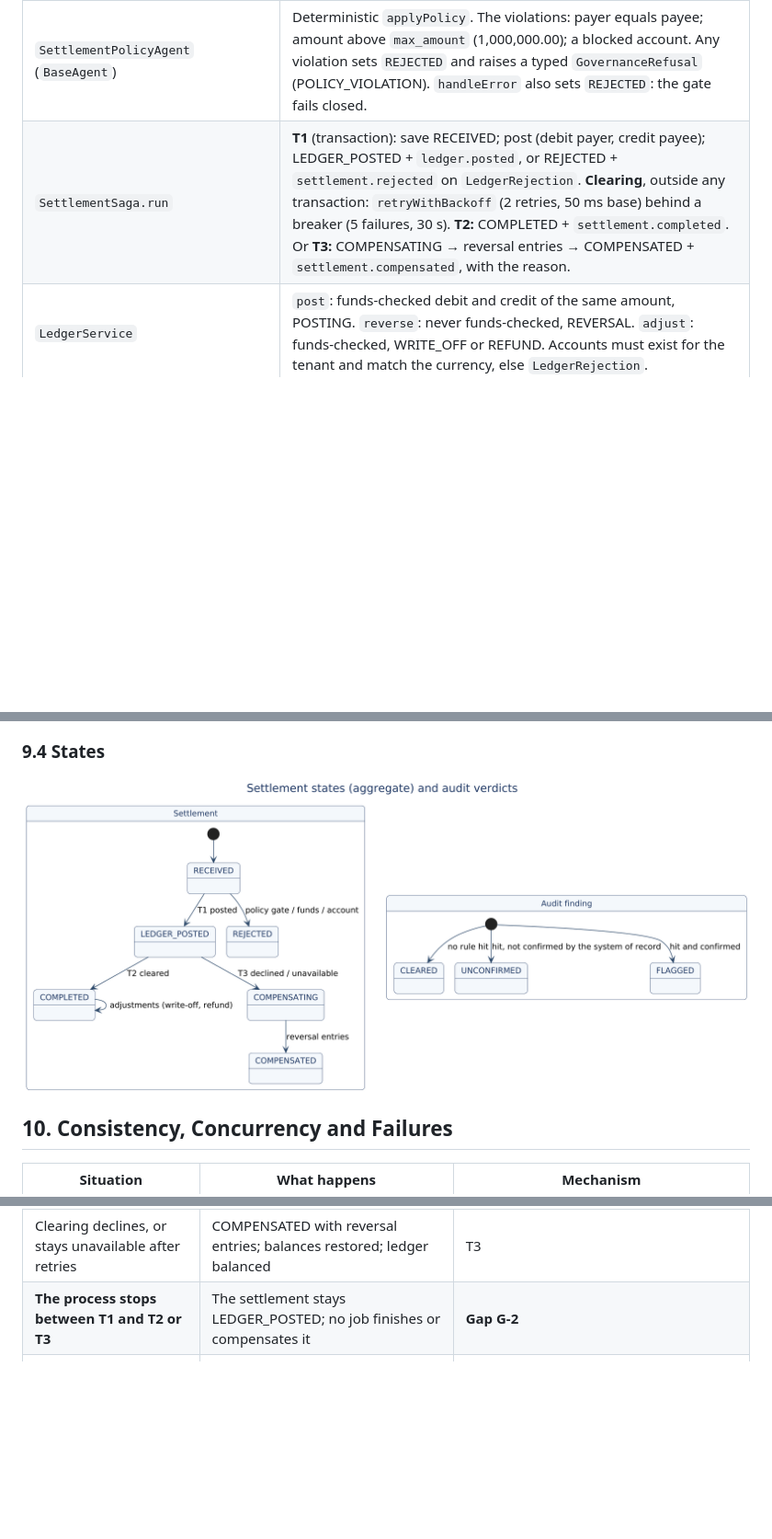
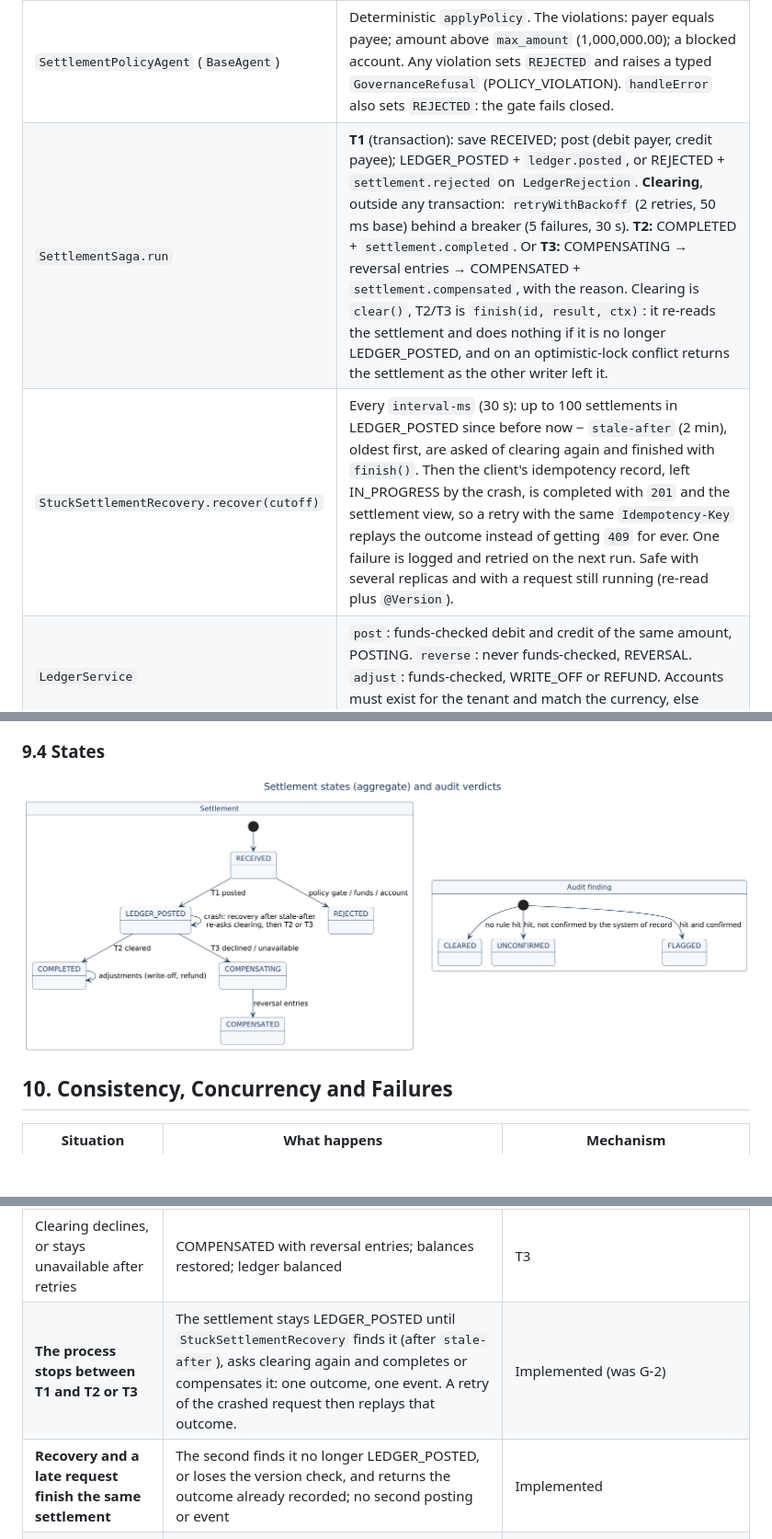
Before and after one commit to subhamviky/financial-settlement-platform, a Markdown page: docs/design/SETTLEMENT_PLATFORM_DESIGN.md, 3 parts joined by grey strips. Shown at 92% size. Rendered like a GitHub page; pictures changed too: docs/design/images/09_states.png; blank space fills up the shorter version.

```diff
--- a/docs/design/SETTLEMENT_PLATFORM_DESIGN.md
+++ b/docs/design/SETTLEMENT_PLATFORM_DESIGN.md
@@ -298,7 +299,8 @@ CI validates the events the Java tests really produce against the schema. The re
 | `SettlementOrchestrator` (`BaseOrchestrator`) | Commands (`settlement.submit`, `settlement.adjust`) are claimed per (tenant, `Idempotency-Key`) with a fingerprint of the business content:<ul><li>**Replay:** returns the stored response with `Idempotent-Replayed: true`.</li><li>**Conflict:** the same key with different content is 409.</li><li>**In progress:** another request with the key is running: 409.</li></ul>Reads are not claimed. `handleError` counts `<action>.error` and logs. |
 | `SubmitSettlementCommandService` | Runs `SettlementPolicyAgent` with the policy settings in its `RequestContext`. Anything but `APPROVED` → `saga.reject` → 422. Otherwise `saga.run` → 201 (COMPLETED or COMPENSATED) or 422 (REJECTED on funds or account). SLO 2,500 ms. |
 | `SettlementPolicyAgent` (`BaseAgent`) | Deterministic `applyPolicy`. The violations: payer equals payee; amount above `max_amount` (1,000,000.00); a blocked account. Any violation sets `REJECTED` and raises a typed `GovernanceRefusal` (POLICY_VIOLATION). `handleError` also sets `REJECTED`: the gate fails closed. |
-| `SettlementSaga.run` | **T1** (transaction): save RECEIVED; post (debit payer, credit payee); LEDGER_POSTED + `ledger.posted`, or REJECTED + `settlement.rejected` on `LedgerRejection`. **Clearing**, outside any transaction: `retryWithBackoff` (2 retries, 50 ms base) behind a breaker (5 failures, 30 s). **T2:** COMPLETED + `settlement.completed`. Or **T3:** COMPENSATING → reversal entries → COMPENSATED + `settlement.compensated`, with the reason. |
+| `SettlementSaga.run` | **T1** (transaction): save RECEIVED; post (debit payer, credit payee); LEDGER_POSTED + `ledger.posted`, or REJECTED + `settlement.rejected` on `LedgerRejection`. **Clearing**, outside any transaction: `retryWithBackoff` (2 retries, 50 ms base) behind a breaker (5 failures, 30 s). **T2:** COMPLETED + `settlement.completed`. Or **T3:** COMPENSATING → reversal entries → COMPENSATED + `settlement.compensated`, with the reason. Clearing is `clear()`, T2/T3 is `finish(id, result, ctx)`: it re-reads the settlement and does nothing if it is no longer LEDGER_POSTED, and on an optimistic-lock conflict returns the settlement as the other writer left it. |
+| `StuckSettlementRecovery.recover(cutoff)` | Every `interval-ms` (30 s): up to 100 settlements in LEDGER_POSTED since before now − `stale-after` (2 min), oldest first, are asked of clearing again and finished with `finish()`. Then the client's idempotency record, left IN_PROGRESS by the crash, is completed with `201` and the settlement view, so a retry with the same `Idempotency-Key` replays the outcome instead of getting `409` for ever. One failure is logged and retried on the next run. Safe with several replicas and with a request still running (re-read plus `@Version`). |
 | `LedgerService` | `post`: funds-checked debit and credit of the same amount, POSTING. `reverse`: never funds-checked, REVERSAL. `adjust`: funds-checked, WRITE_OFF or REFUND. Accounts must exist for the tenant and match the currency, else `LedgerRejection`. |
 | `PostAdjustmentCommandService` | In one transaction:<ol><li>Lock the settlement (forced version increment).</li><li>404 if it is unknown for the tenant.</li><li>422 unless it is COMPLETED, and unless the total of this type stays within the ceiling (write-offs: `write-off-limit` 5.00; refunds: the settled amount).</li><li>Save the adjustment, post it, and write `ledger.adjusted`.</li></ol>**Write-off:** debit the payee, credit `ACC-WRITEOFF`. **Refund:** debit the payee, credit the payer. A concurrent adjustment loses the lock and gets 409. |
 | `OutboxWriter` | Builds the v1 envelope; stores it in `outbox_event`, inside the caller's transaction |
@@ -362,7 +364,8 @@ CI validates the events the Java tests really produce against the schema. The re
 | Two settlements debit one account at once | One commits; the other fails its optimistic lock and is an error (not retried) | `account.version` |
 | Insufficient funds or a wrong account | REJECTED, nothing posted | `LedgerRejection` in T1 |
 | Clearing declines, or stays unavailable after retries | COMPENSATED with reversal entries; balances restored; ledger balanced | T3 |
-| **The process stops between T1 and T2 or T3** | The settlement stays LEDGER_POSTED; no job finishes or compensates it | **Gap G-2** |
+| **The process stops between T1 and T2 or T3** | The settlement stays LEDGER_POSTED until `StuckSettlementRecovery` finds it (after `stale-after`), asks clearing again and completes or compensates it: one outcome, one event. A retry of the crashed request then replays that outcome. | Implemented (was G-2) |
+| **Recovery and a late request finish the same settlement** | The second finds it no longer LEDGER_POSTED, or loses the version check, and returns the outcome already recorded; no second posting or event | Implemented |
 | Two adjustments of one settlement at once | One commits; the other gets 409 | Forced version increment on the settlement row |
 | An adjustment would pass the limit | 422, rolled back | Check inside the locked transaction |
 | The relay crashes after sending | Re-sent; consumers de-duplicate | At-least-once and `event_id` |
```
Also changed, not shown: other parts of docs/design/SETTLEMENT_PLATFORM_DESIGN.md (+8 -6 lines), 11 other files.
